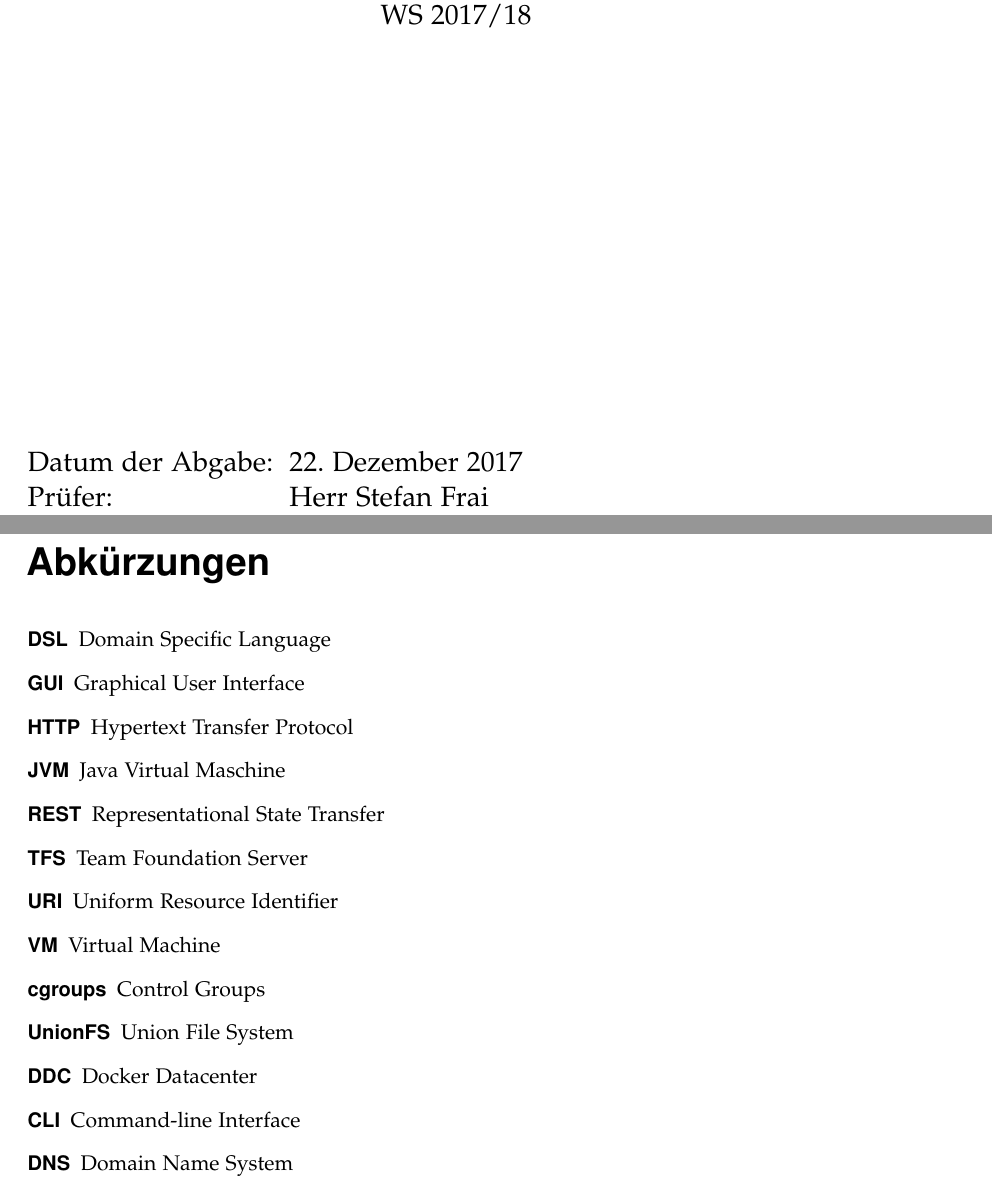
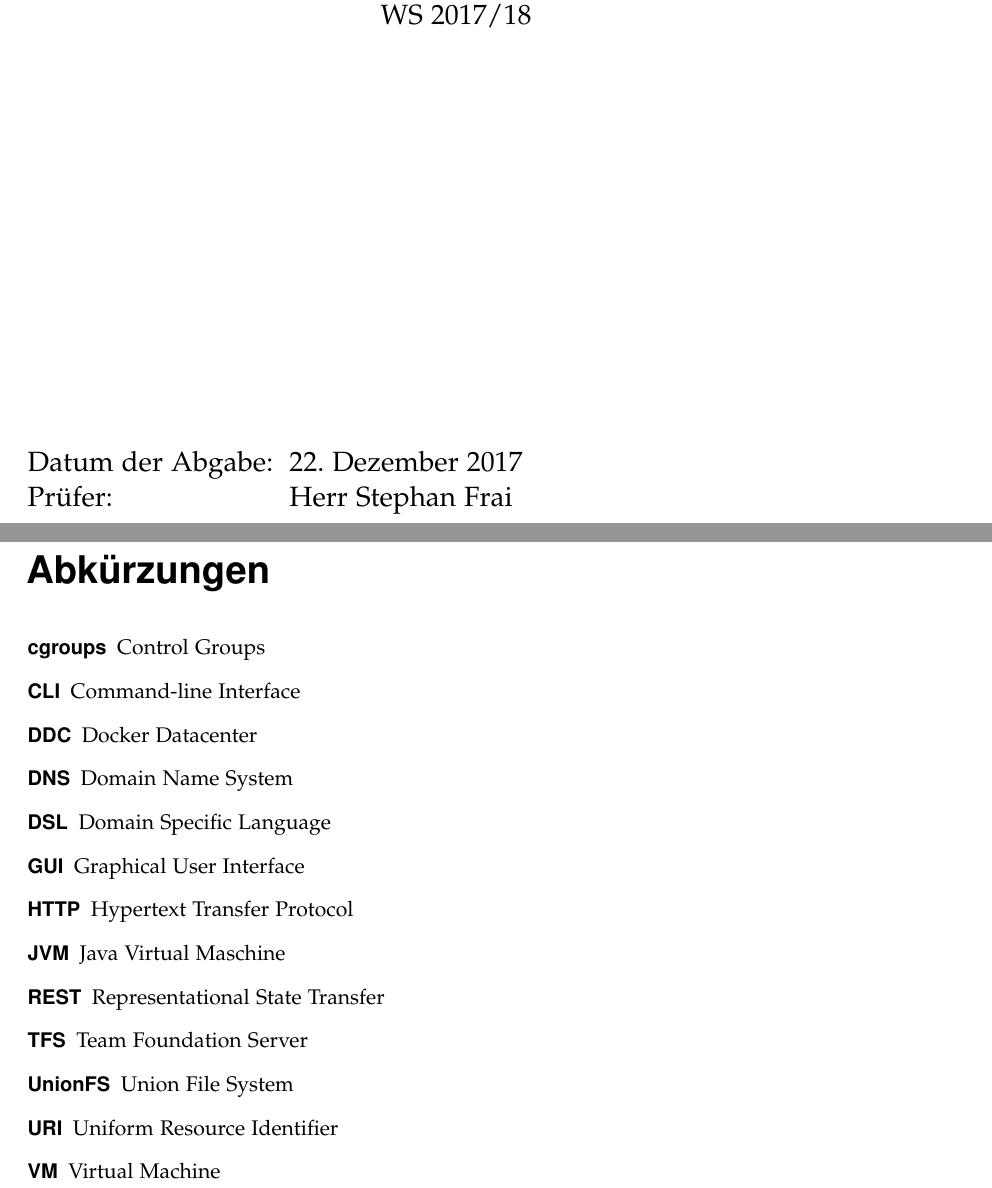
Before and after one commit to prskr/SA-Jericho, a LaTeX thesis (docs/Seminararbeit/thesis.tex, which reads docs/Seminararbeit/abbreviations.tex, docs/Seminararbeit/title.tex): two parts of pages 1 and 35 of 43, joined at a grey line, cut so that both start at the same text. Compiled offline with pdfLaTeX; an older LaTeX class or package is replaced by its successor; a missing bibliography style is replaced by a similar one.

Commit message:
Wording, sorted abbrevations

```diff
--- a/docs/Seminararbeit/abbreviations.tex
+++ b/docs/Seminararbeit/abbreviations.tex
@@ -1,16 +1,16 @@
 \chapter*{Abkürzungen}
 \begin{acronym}
+	\acro{cgroups}{Control Groups}
+	\acro{CLI}{Command-line Interface}
+	\acro{DDC}{Docker Datacenter}
+	\acro{DNS}{Domain Name System}
 	\acro{DSL}{Domain Specific Language}
 	\acro{GUI}{Graphical User Interface}
 	\acro{HTTP}{Hypertext Transfer Protocol}
 	\acro{JVM}{Java Virtual Maschine}
 	\acro{REST}{Representational State Transfer}
 	\acro{TFS}{Team Foundation Server}
+	\acro{UnionFS}{Union File System}
 	\acro{URI}{Uniform Resource Identifier}
 	\acro{VM}{Virtual Machine}
-\acro{cgroups}{Control Groups}
-\acro{UnionFS}{Union File System}
-\acro{DDC}{Docker Datacenter}
-\acro{CLI}{Command-line Interface}
-\acro{DNS}{Domain Name System}
 \end{acronym}
--- a/docs/Seminararbeit/title.tex
+++ b/docs/Seminararbeit/title.tex
@@ -40,7 +40,7 @@ WS 2017/18
 \begin{tabbing}
 Datum der Abgabe: \= tt.mm.jjjj \kill
 Datum der Abgabe: \> \ 22. Dezember 2017 \\
-Prüfer: \> \ Herr\ Stefan Frai\\
+Prüfer: \> \ Herr\ Stephan Frai\\
 \end{tabbing}
 %-----------
 
```
Also changed, not shown: docs/Seminararbeit/jericho.tex (+2 -2 lines). Lines whose indentation alone changed are shown as unchanged.
